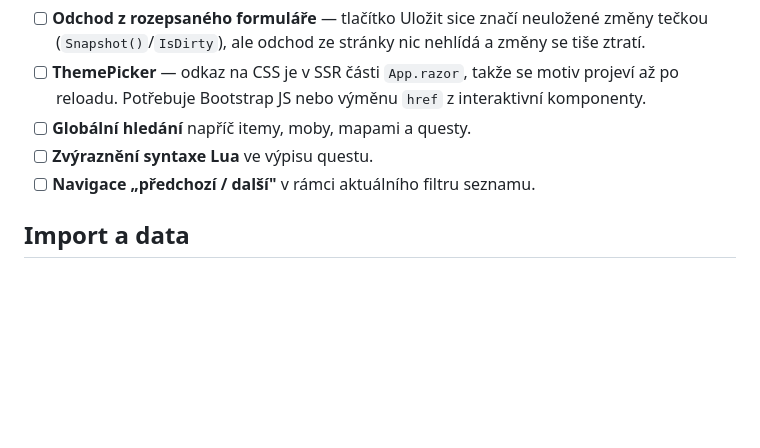
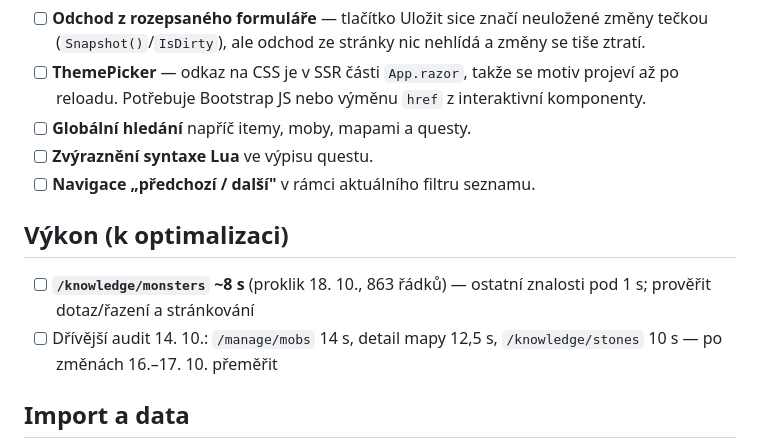
Before and after one commit to olsanvit/Metin2Bausia, a Markdown page: docs/TODO.md, the part around the change. Drawn GitHub-style; blank space fills up the shorter version.

Commit message:
docs(todo): pomalé stránky na seznam k optimalizaci
Co-Authored-By: Claude Opus 5.5 <noreply@anthropic.com>

```diff
--- a/docs/TODO.md
+++ b/docs/TODO.md
@@ -51,6 +51,11 @@ Ostatní položky níž jsou pod touto pětkou.
 - [ ] **Zvýraznění syntaxe Lua** ve výpisu questu.
 - [ ] **Navigace „předchozí / další"** v rámci aktuálního filtru seznamu.
 
+## Výkon (k optimalizaci)
+
+- [ ] **`/knowledge/monsters` ~8 s** (proklik 18. 10., 863 řádků) — ostatní znalosti pod 1 s; prověřit dotaz/řazení a stránkování
+- [ ] Dřívější audit 14. 10.: `/manage/mobs` 14 s, detail mapy 12,5 s, `/knowledge/stones` 10 s — po změnách 16.–17. 10. přeměřit
+
 ## Import a data
 
 - [ ] Import neplní u questů `MinLevel`, `MaxLevel` ani `StartNpcVnum` — ve `.quest` souborech
```
